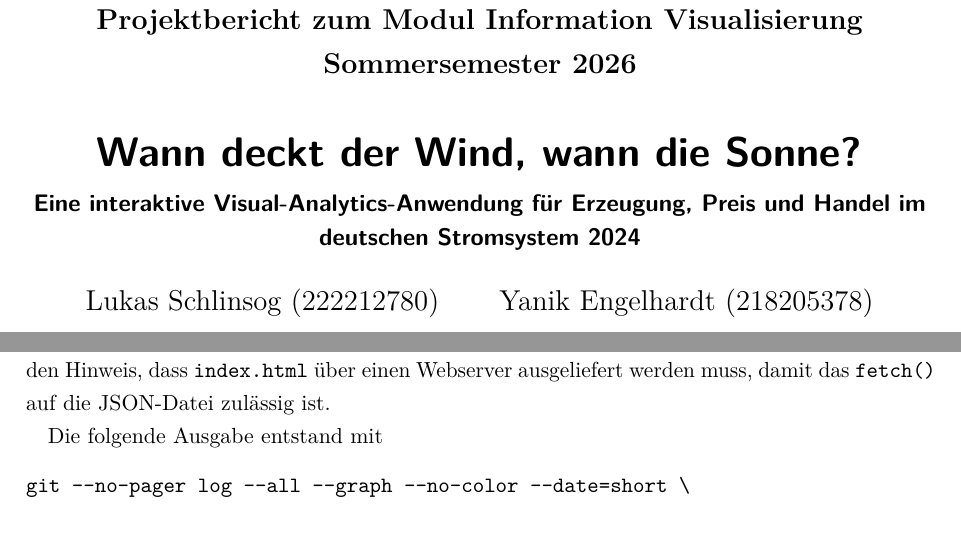
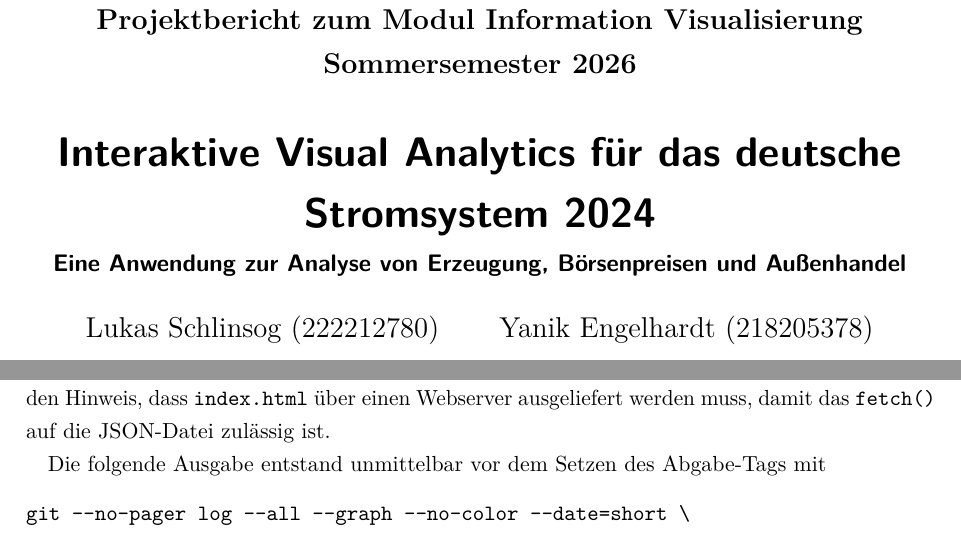
Before and after one commit to yaniktfl/iv-repo, a LaTeX document (bericht/report.tex, which reads bericht/kapitel/08-anhang-git.tex): two parts of pages 1 and 31 of 33, joined at a grey line, cut so that both start at the same text. Compiled offline with pdfLaTeX.

Commit message:
docs: finale Abgabeversion mit Tag abgabe

```diff
--- a/bericht/kapitel/08-anhang-git.tex
+++ b/bericht/kapitel/08-anhang-git.tex
@@ -13,7 +13,7 @@ des Vorverarbeitungsskripts, den Übersetzungsaufruf \texttt{elm make Main.elm -
 und den Hinweis, dass \texttt{index.html} über einen Webserver ausgeliefert werden muss, damit das
 \texttt{fetch()} auf die JSON-Datei zulässig ist.
 
-Die folgende Ausgabe entstand mit
+Die folgende Ausgabe entstand unmittelbar vor dem Setzen des Abgabe-Tags mit
 \begin{verbatim}
 git --no-pager log --all --graph --no-color --date=short \
     --pretty='format:%h%d (%s, %ad)'
--- a/bericht/report.tex
+++ b/bericht/report.tex
@@ -7,8 +7,8 @@
 
 % ----------------------------------------------------------------------------
 \subject{Projektbericht zum Modul Information Visualisierung Sommersemester 2026}
-\title{Wann deckt der Wind, wann die Sonne?}
-\subtitle{Eine interaktive Visual-Analytics-Anwendung für Erzeugung, Preis und Handel im deutschen Stromsystem 2024}
+\title{Interaktive Visual Analytics für das deutsche Stromsystem 2024}
+\subtitle{Eine Anwendung zur Analyse von Erzeugung, Börsenpreisen und Außenhandel}
 \author{Lukas Schlinsog (222212780) \and Yanik Engelhardt (218205378)}
 \date{\today}
 \maketitle
```
Also changed, not shown: 1 other file.
